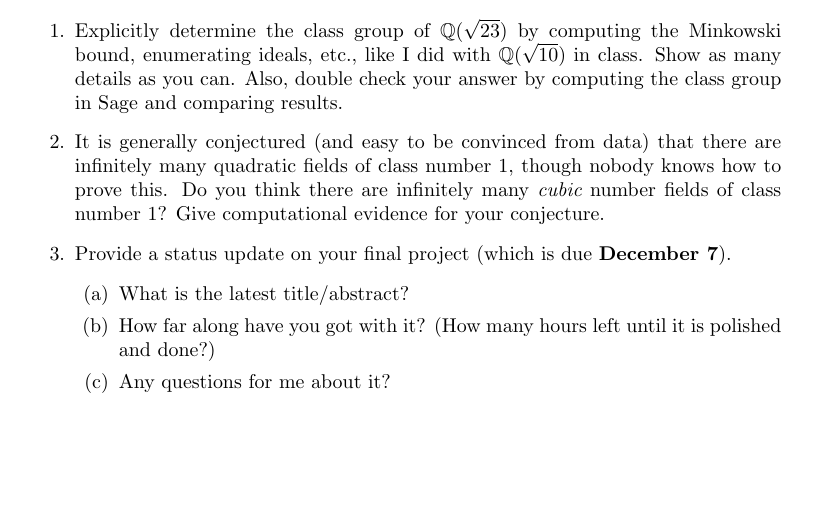
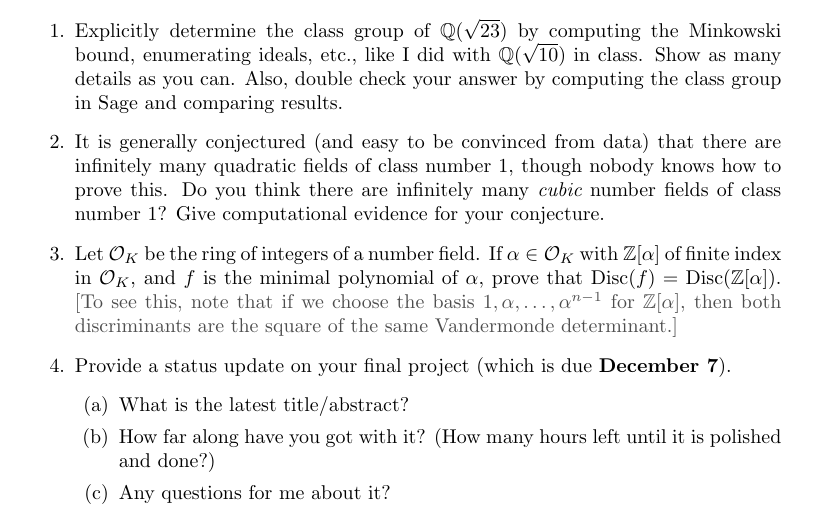
Before and after one commit to williamstein/2012-581e, a LaTeX document (hw/6.tex, which reads hw/macros.tex): part of the page, cut so that both start at the same text, the shorter picture padded with empty space. Compiled offline with pdfLaTeX.

Commit message:
added another homework problem

```diff
--- a/hw/6.tex
+++ b/hw/6.tex
@@ -56,6 +56,13 @@ sensitive=true}
   infinitely many {\em cubic} number fields of class number $1$?  Give
   computational evidence for your conjecture.
 
+\item Let $\cO_K$ be the ring of integers of a number field. If
+  $\alpha\in \cO_K$ with $\Z[\alpha]$ of finite index in $\cO_K$,
+  and~$f$ is the minimal polynomial of $\alpha$, prove that
+  $\Disc(f)=\Disc(\Z[\alpha])$.  \hint{To see this, note that if we choose
+  the basis $1,\alpha,\ldots,\alpha^{n-1}$ for $\Z[\alpha]$, then both
+  discriminants are the square of the same Vandermonde determinant.}
+
 \item \label{last} Provide a status update on your final project
   (which is due {\bf December 7}).
 \begin{enumerate}
--- a/hw/macros.tex
+++ b/hw/macros.tex
@@ -130,6 +130,7 @@
 %end newenvironment
 
 \DeclareMathOperator{\Alb}{Alb}
+\DeclareMathOperator{\Disc}{Disc}
 \DeclareMathOperator{\Ann}{Ann}
 \DeclareMathOperator{\Aut}{Aut}
 \DeclareMathOperator{\BSD}{BSD}
```
